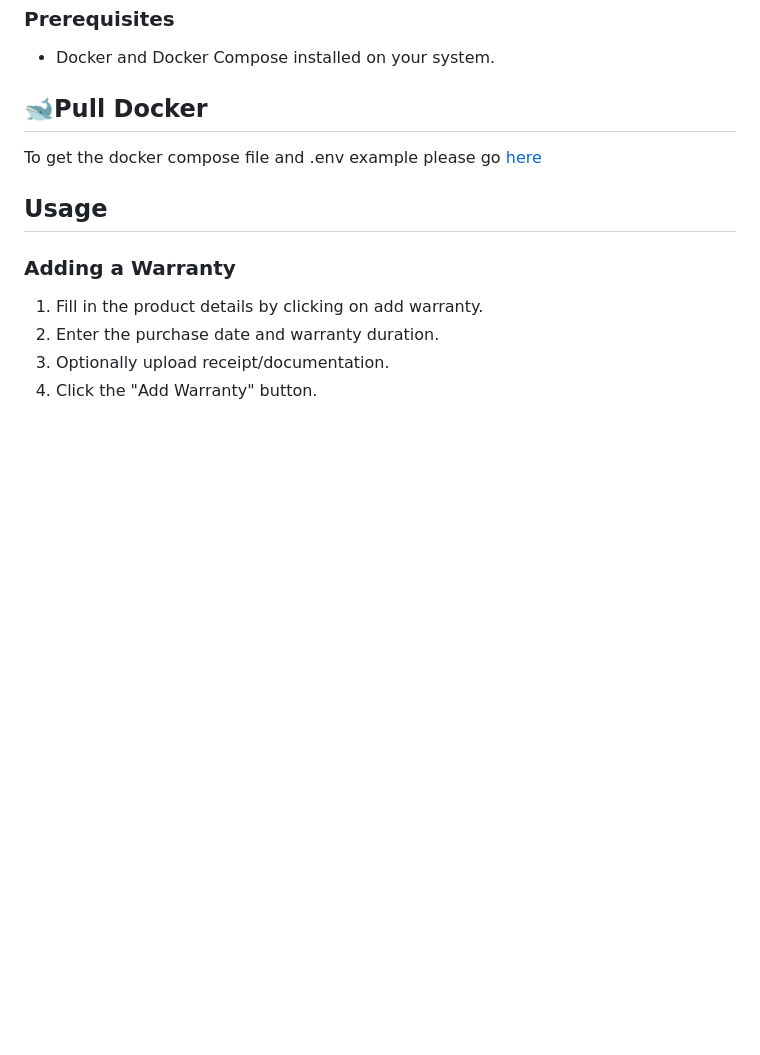
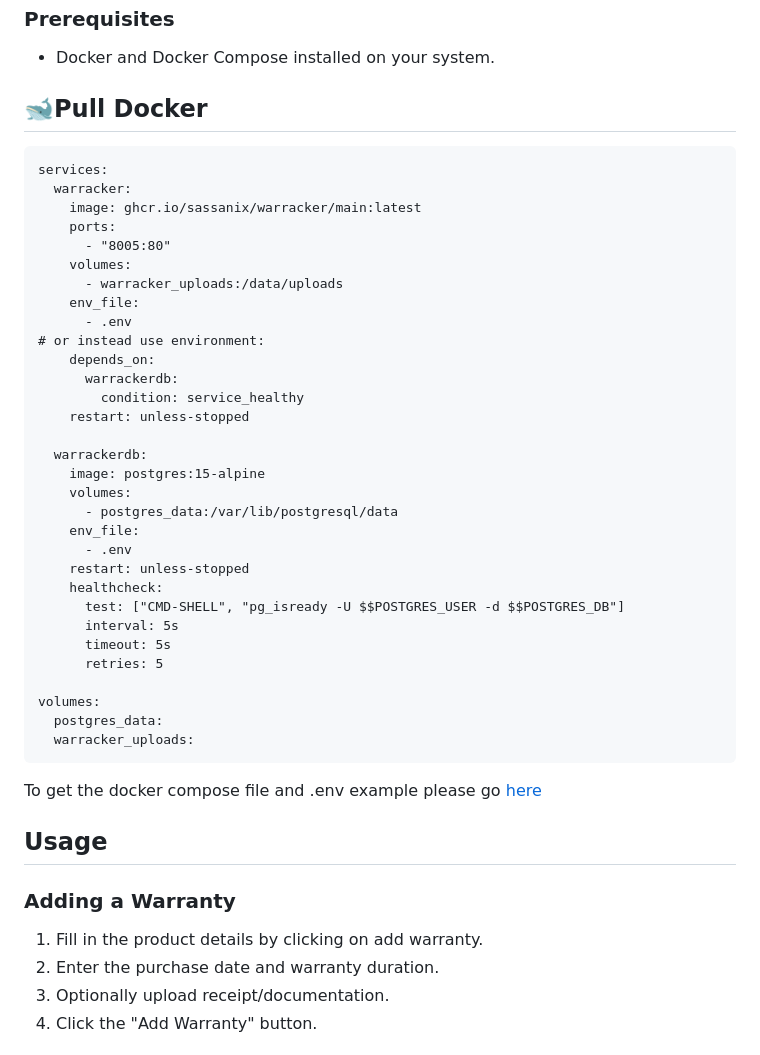
Before and after one commit to tecosaur/Warracker, a Markdown page: README.md, the part around the change. Drawn GitHub-style; blank space fills up the shorter version.

````diff
--- a/README.md
+++ b/README.md
@@ -102,6 +102,40 @@ The essential features are reliable and ready for everyday use. Development is o
 
 ## 🐋Pull Docker
 
+```
+services:
+  warracker:
+    image: ghcr.io/sassanix/warracker/main:latest
+    ports:
+      - "8005:80"
+    volumes:
+      - warracker_uploads:/data/uploads
+    env_file:
+      - .env
+# or instead use environment:
+    depends_on:
+      warrackerdb:
+        condition: service_healthy
+    restart: unless-stopped
+
+  warrackerdb:
+    image: postgres:15-alpine
+    volumes:
+      - postgres_data:/var/lib/postgresql/data
+    env_file:
+      - .env
+    restart: unless-stopped
+    healthcheck:
+      test: ["CMD-SHELL", "pg_isready -U $$POSTGRES_USER -d $$POSTGRES_DB"]
+      interval: 5s
+      timeout: 5s
+      retries: 5
+
+volumes:
+  postgres_data:
+  warracker_uploads:
+```
+
 To get the docker compose file and .env example please go [here](https://github.com/sassanix/Warracker/tree/main/Docker)
 
 ## Usage
````
